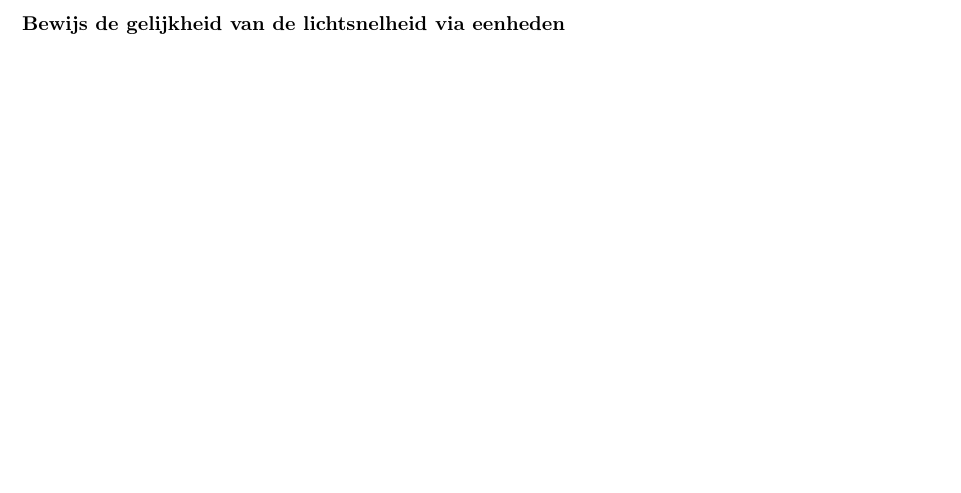
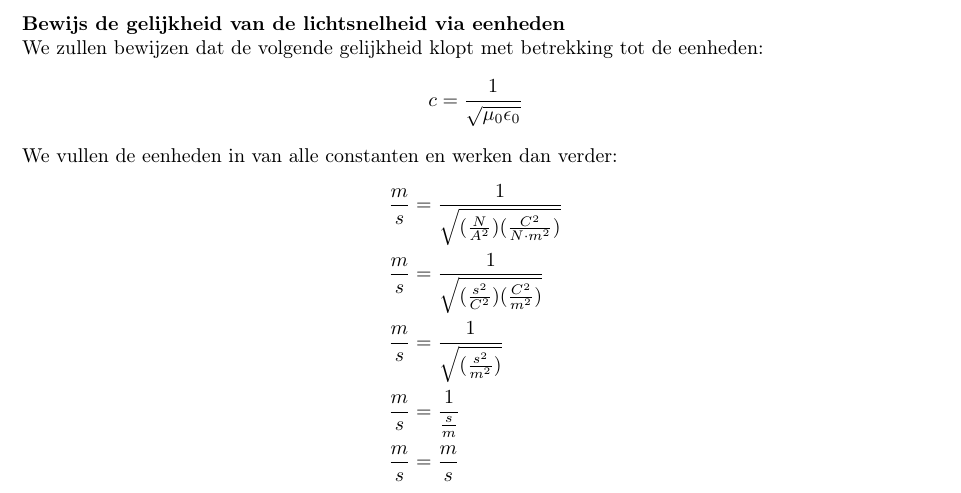
Before and after one commit to debber1/Afleidingen_TG, a LaTeX document (Samenvatting/Afleidingen.tex): part of page 35 of 37, cut so that both start at the same text, the shorter picture padded with empty space. The pictures show the PDF file Samenvatting/Afleidingen.pdf that the author committed with the source.

Commit message:
lichtsnelheid gelijkheid

```diff
--- a/Samenvatting/Afleidingen.tex
+++ b/Samenvatting/Afleidingen.tex
@@ -927,12 +927,23 @@ We kunnen nu vergelijking \ref{eq:DubbelFaraday} en \ref{eq:DubbelMaxwell} samen
 Hierbij vermelden we nog dat $c^2=\frac{1}{\mu_0\epsilon_0}$.
 \newpage
 \section{Afleiding 27}
-\text{Energie van een elektro magnetische golf}\\
+\textbf{Energie van een elektro magnetische golf}\\
 
 \newpage
 \section{Afleiding 28}
-\textbf{Bewijs de gelijkheid van de lichtsnelheid via eenheden}
-
+\textbf{Bewijs de gelijkheid van de lichtsnelheid via eenheden}\\
+We zullen bewijzen dat de volgende gelijkheid klopt met betrekking tot de eenheden:
+\begin{equation*}
+	c = \frac{1}{\sqrt{\mu_0\epsilon_0}}
+\end{equation*}
+We vullen de eenheden in van alle constanten en werken dan verder:
+\begin{align*}
+	\frac{m}{s} &= \frac{1}{\sqrt{(\frac{N}{A^2})(\frac{C^2}{N\cdot m^2})}}\\
+	\frac{m}{s} &= \frac{1}{\sqrt{(\frac{s^2}{C^2})(\frac{C^2}{ m^2})}}\\
+	\frac{m}{s} &= \frac{1}{\sqrt{(\frac{s^2}{m^2})}}\\
+	\frac{m}{s} &= \frac{1}{\frac{s}{m}}\\
+	\frac{m}{s} &= \frac{m}{s}
+\end{align*}
 \newpage
 \section{Afleiding 29}
 \textbf{Afleiding van de werking van een sferische spiegel voor verschillende posities van het object}\\
```
Also changed, not shown: Samenvatting/Afleidingen.pdf.
